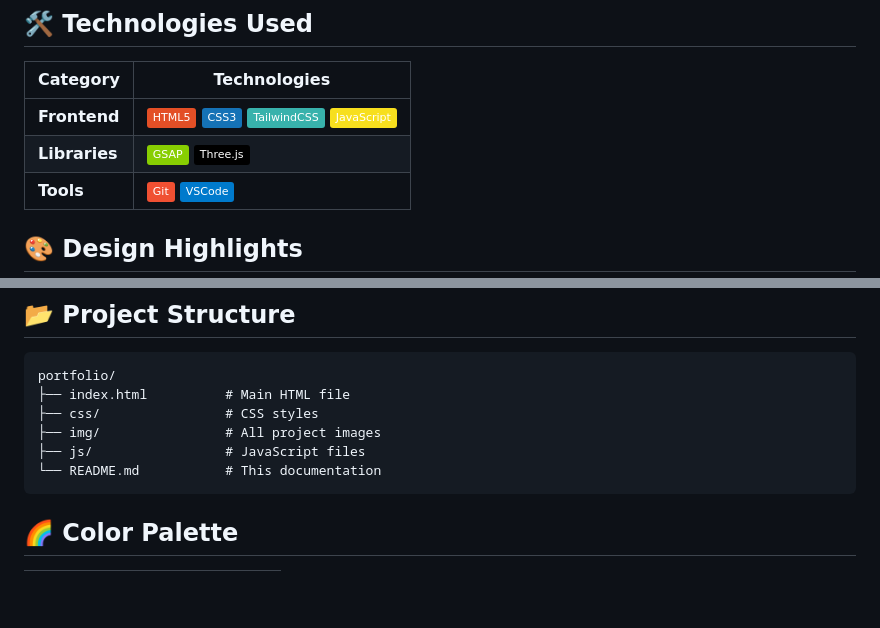
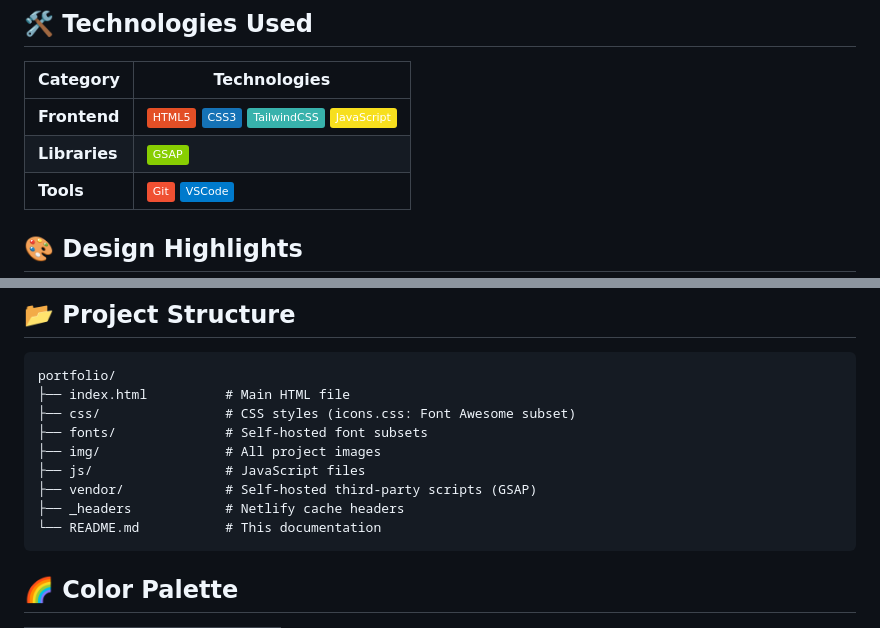
Before and after one commit to Divyajeet7978/Portfolio_Redesigned, a Markdown page: README.md, 2 parts joined by grey strips. Rendered like a GitHub page; badges without logos; blank space fills up the shorter version.

````diff
--- a/README.md
+++ b/README.md
@@ -33,7 +33,7 @@
 | Category        | Technologies                                                                 |
 |-----------------|------------------------------------------------------------------------------|
 | **Frontend**    | ![HTML5](https://img.shields.io/badge/-HTML5-E34F26?logo=html5&logoColor=white) ![CSS3](https://img.shields.io/badge/-CSS3-1572B6?logo=css3&logoColor=white) ![TailwindCSS](https://img.shields.io/badge/-TailwindCSS-38B2AC?logo=tailwind-css&logoColor=white) ![JavaScript](https://img.shields.io/badge/-JavaScript-F7DF1E?logo=javascript&logoColor=black) |
-| **Libraries**   | ![GSAP](https://img.shields.io/badge/-GSAP-88CE02?logo=greensock&logoColor=white) ![Three.js](https://img.shields.io/badge/-Three.js-000000?logo=three.js&logoColor=white) |
+| **Libraries**   | ![GSAP](https://img.shields.io/badge/-GSAP-88CE02?logo=greensock&logoColor=white) |
 | **Tools**       | ![Git](https://img.shields.io/badge/-Git-F05032?logo=git&logoColor=white) ![VSCode](https://img.shields.io/badge/-VSCode-007ACC?logo=visual-studio-code&logoColor=white) |
 
 ## 🎨 Design Highlights
@@ -70,9 +70,12 @@ open index.html
 ```
 portfolio/
 ├── index.html          # Main HTML file
-├── css/                # CSS styles
+├── css/                # CSS styles (icons.css: Font Awesome subset)
+├── fonts/              # Self-hosted font subsets
 ├── img/                # All project images
 ├── js/                 # JavaScript files
+├── vendor/             # Self-hosted third-party scripts (GSAP)
+├── _headers            # Netlify cache headers
 └── README.md           # This documentation
 ```
 
````
Also changed, not shown: other parts of README.md (+2 -2 lines).
